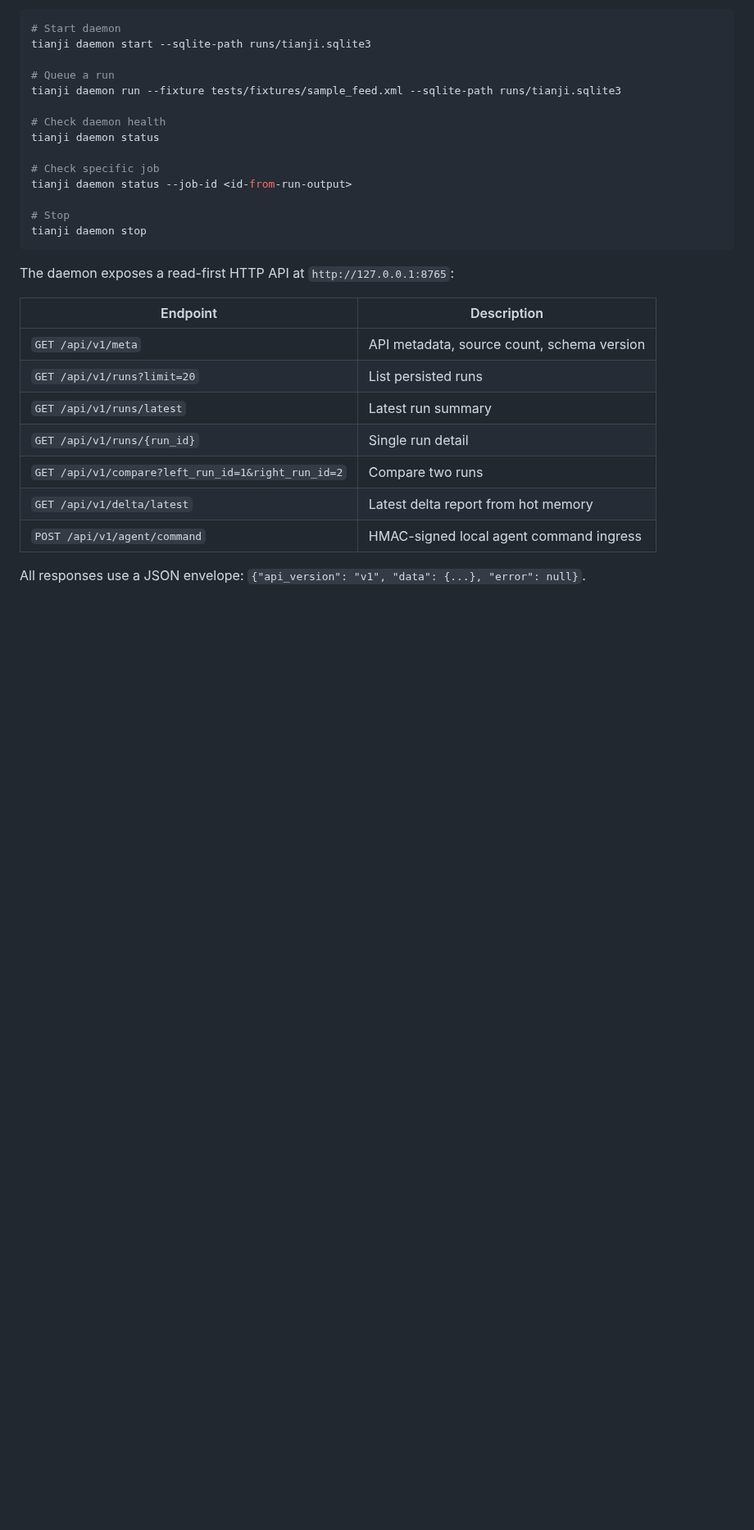
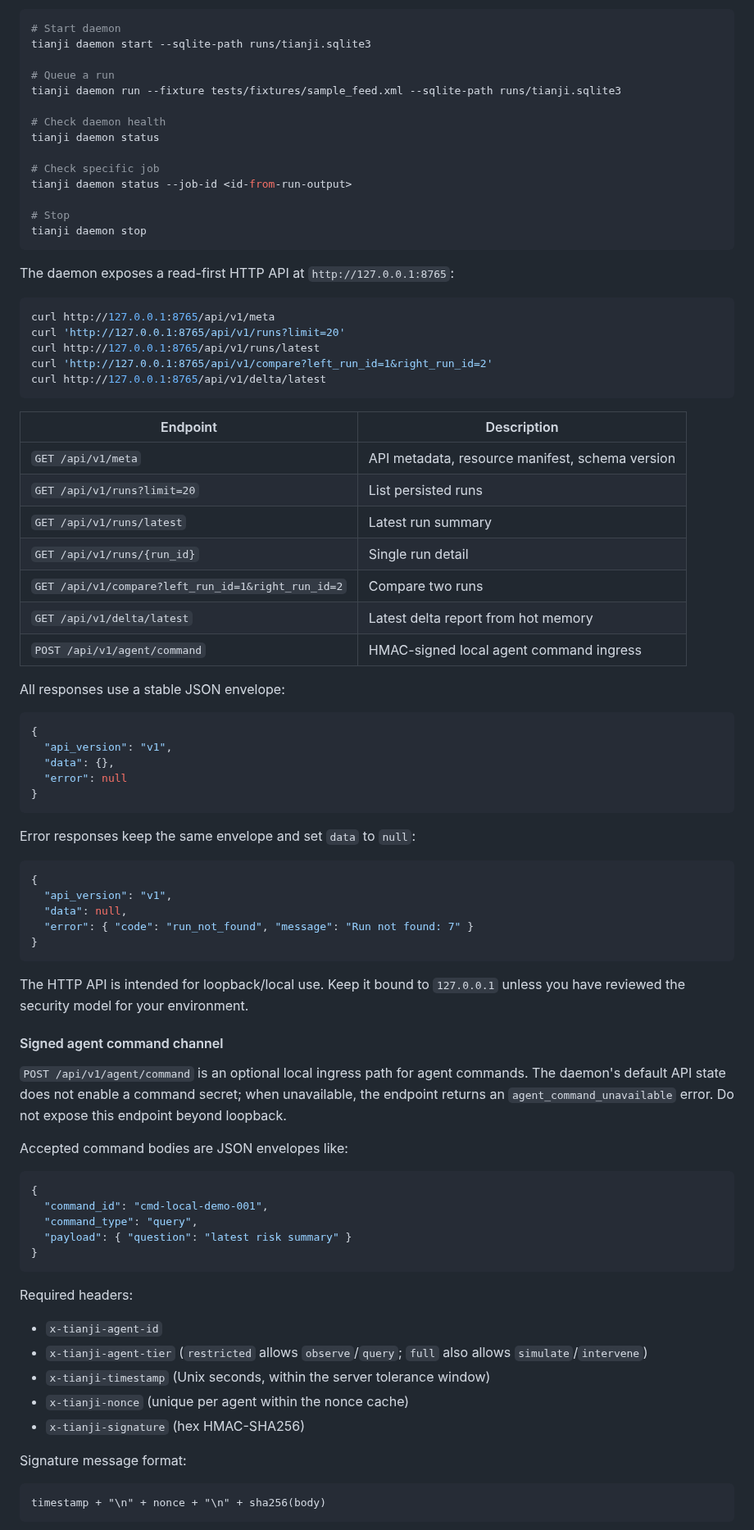
Before and after one commit to VKKKV/tianji, a Markdown page: README.md, the part around one of its changes. Shown at 82% size. GitHub-like rendering; blank space fills up the shorter version.

````diff
--- a/README.md
+++ b/README.md
@@ -277,9 +312,17 @@ tianji daemon stop
 
 The daemon exposes a read-first HTTP API at `http://127.0.0.1:8765`:
 
+```bash
+curl http://127.0.0.1:8765/api/v1/meta
+curl 'http://127.0.0.1:8765/api/v1/runs?limit=20'
+curl http://127.0.0.1:8765/api/v1/runs/latest
+curl 'http://127.0.0.1:8765/api/v1/compare?left_run_id=1&right_run_id=2'
+curl http://127.0.0.1:8765/api/v1/delta/latest
+```
+
 | Endpoint | Description |
 |----------|-------------|
-| `GET /api/v1/meta` | API metadata, source count, schema version |
+| `GET /api/v1/meta` | API metadata, resource manifest, schema version |
 | `GET /api/v1/runs?limit=20` | List persisted runs |
 | `GET /api/v1/runs/latest` | Latest run summary |
 | `GET /api/v1/runs/{run_id}` | Single run detail |
@@ -287,4 +330,53 @@ The daemon exposes a read-first HTTP API at `http://127.0.0.1:8765`:
 | `GET /api/v1/delta/latest` | Latest delta report from hot memory |
 | `POST /api/v1/agent/command` | HMAC-signed local agent command ingress |
 
-All responses use a JSON envelope: `{"api_version": "v1", "data": {...}, "error": null}`.
+All responses use a stable JSON envelope:
+
+```json
+{
+  "api_version": "v1",
+  "data": {},
+  "error": null
+}
+```
+
+Error responses keep the same envelope and set `data` to `null`:
+
+```json
+{
+  "api_version": "v1",
+  "data": null,
+  "error": { "code": "run_not_found", "message": "Run not found: 7" }
+}
+```
+
+The HTTP API is intended for loopback/local use. Keep it bound to `127.0.0.1` unless you have reviewed the security model for your environment.
+
+#### Signed agent command channel
+
+`POST /api/v1/agent/command` is an optional local ingress path for agent commands. The daemon's default API state does not enable a command secret; when unavailable, the endpoint returns an `agent_command_unavailable` error. Do not expose this endpoint beyond loopback.
+
+Accepted command bodies are JSON envelopes like:
+
+```json
+{
+  "command_id": "cmd-local-demo-001",
+  "command_type": "query",
+  "payload": { "question": "latest risk summary" }
+}
+```
+
+Required headers:
+
+- `x-tianji-agent-id`
+- `x-tianji-agent-tier` (`restricted` allows `observe`/`query`; `full` also allows `simulate`/`intervene`)
+- `x-tianji-timestamp` (Unix seconds, within the server tolerance window)
+- `x-tianji-nonce` (unique per agent within the nonce cache)
+- `x-tianji-signature` (hex HMAC-SHA256)
+
+Signature message format:
+
+```text
+timestamp + "\n" + nonce + "\n" + sha256(body)
+```
+
````
Also changed, not shown: other parts of README.md (+104 -17 lines).
